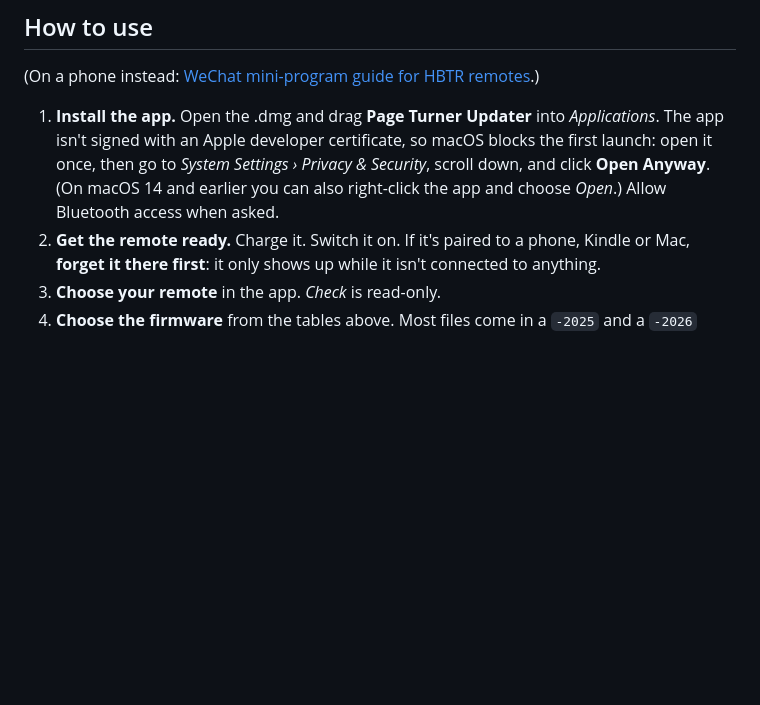
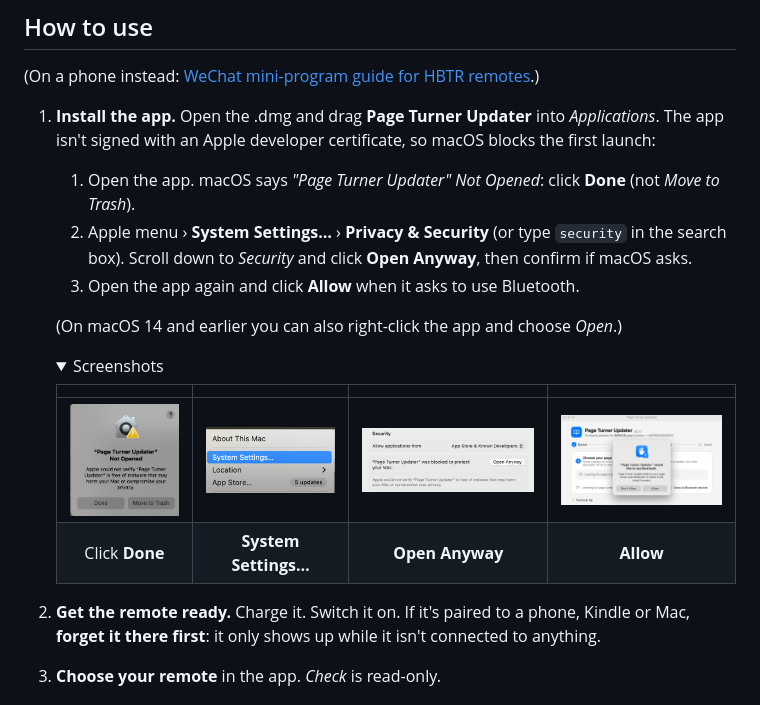
Before and after one commit to patricksuo/ebook-remote-firmware-updater, a Markdown page: README.md, the part around the change. Drawn GitHub-style; pictures changed too: docs/images/mac/01-not-opened.png (added), docs/images/mac/02-apple-menu.png (added), docs/images/mac/03-open-anyway.png (added); folded sections open; blank space fills up the shorter version.

Commit message:
README: first-launch steps for the unsigned app, with screenshots
Co-Authored-By: Claude Opus 5.5 <noreply@anthropic.com>
Claude-Session: https://claude.ai/code/session_01R1CgbzpUkhFpapG83qo7ds

```diff
--- a/README.md
+++ b/README.md
@@ -97,9 +97,23 @@ In firmware names, `(10.30)` is the maker's build label (it looks like a date),
 (On a phone instead: [WeChat mini-program guide for HBTR remotes](docs/WECHAT.md).)
 
 1. **Install the app.** Open the .dmg and drag **Page Turner Updater** into *Applications*. The app isn't signed with
-   an Apple developer certificate, so macOS blocks the first launch: open it once, then go to
-   *System Settings › Privacy & Security*, scroll down, and click **Open Anyway**. (On macOS 14 and earlier you can
-   also right-click the app and choose *Open*.) Allow Bluetooth access when asked.
+   an Apple developer certificate, so macOS blocks the first launch:
+   1. Open the app. macOS says *"Page Turner Updater" Not Opened*: click **Done** (not *Move to Trash*).
+   2. Apple menu › **System Settings…** › **Privacy & Security** (or type `security` in the search box). Scroll down
+      to *Security* and click **Open Anyway**, then confirm if macOS asks.
+   3. Open the app again and click **Allow** when it asks to use Bluetooth.
+
+   (On macOS 14 and earlier you can also right-click the app and choose *Open*.)
+
+   <details>
+   <summary>Screenshots</summary>
+
+   | | | | |
+   |:---:|:---:|:---:|:---:|
+   | <img src="docs/images/mac/01-not-opened.png" width="200" alt="Page Turner Updater Not Opened: Done, Move to Trash"> | <img src="docs/images/mac/02-apple-menu.png" width="200" alt="Apple menu: System Settings"> | <img src="docs/images/mac/03-open-anyway.png" width="320" alt="Privacy & Security, Security: Page Turner Updater was blocked, Open Anyway"> | <img src="docs/images/mac/04-bluetooth.png" width="320" alt="Page Turner Updater would like to use Bluetooth: Allow"> |
+   | Click **Done** | **System Settings…** | **Open Anyway** | **Allow** |
+
+   </details>
 2. **Get the remote ready.** Charge it. Switch it on. If it's paired to a phone, Kindle or Mac, **forget it there
    first**: it only shows up while it isn't connected to anything.
 3. **Choose your remote** in the app. *Check* is read-only.
```
